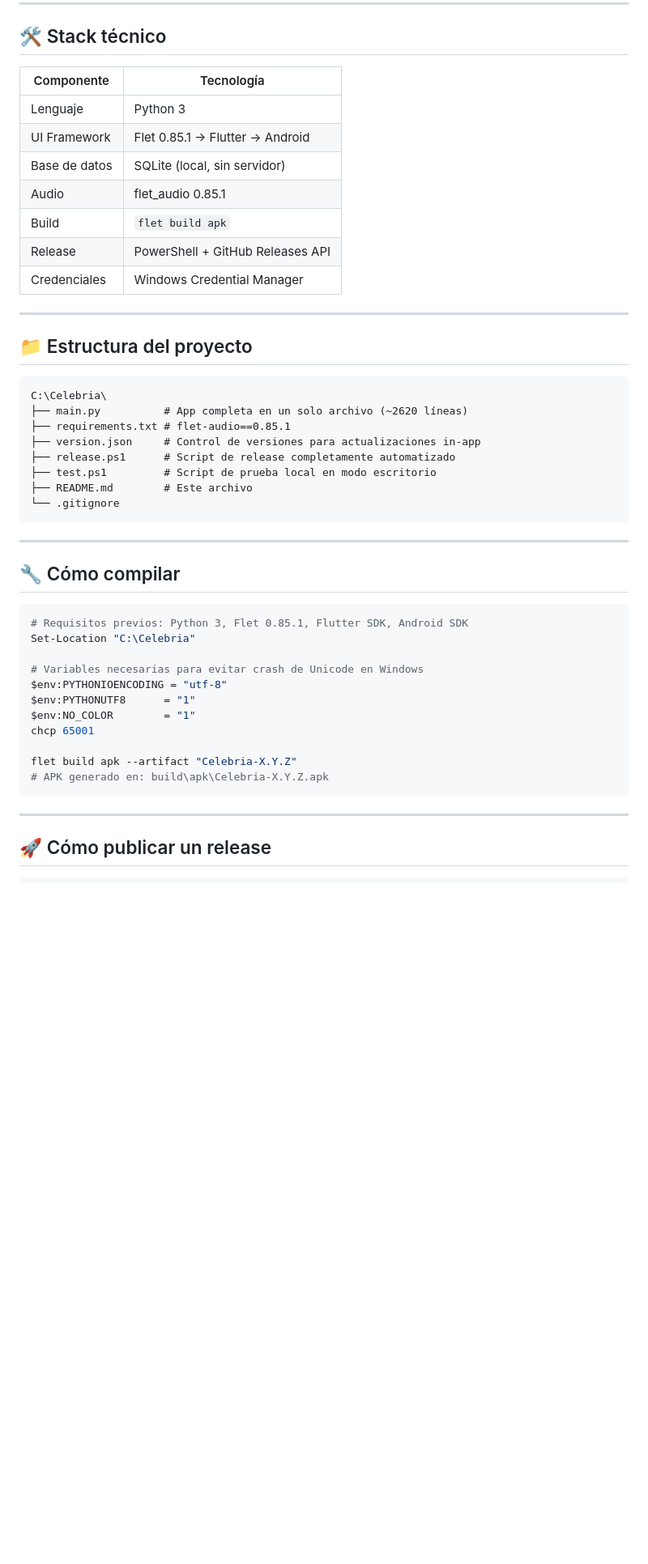
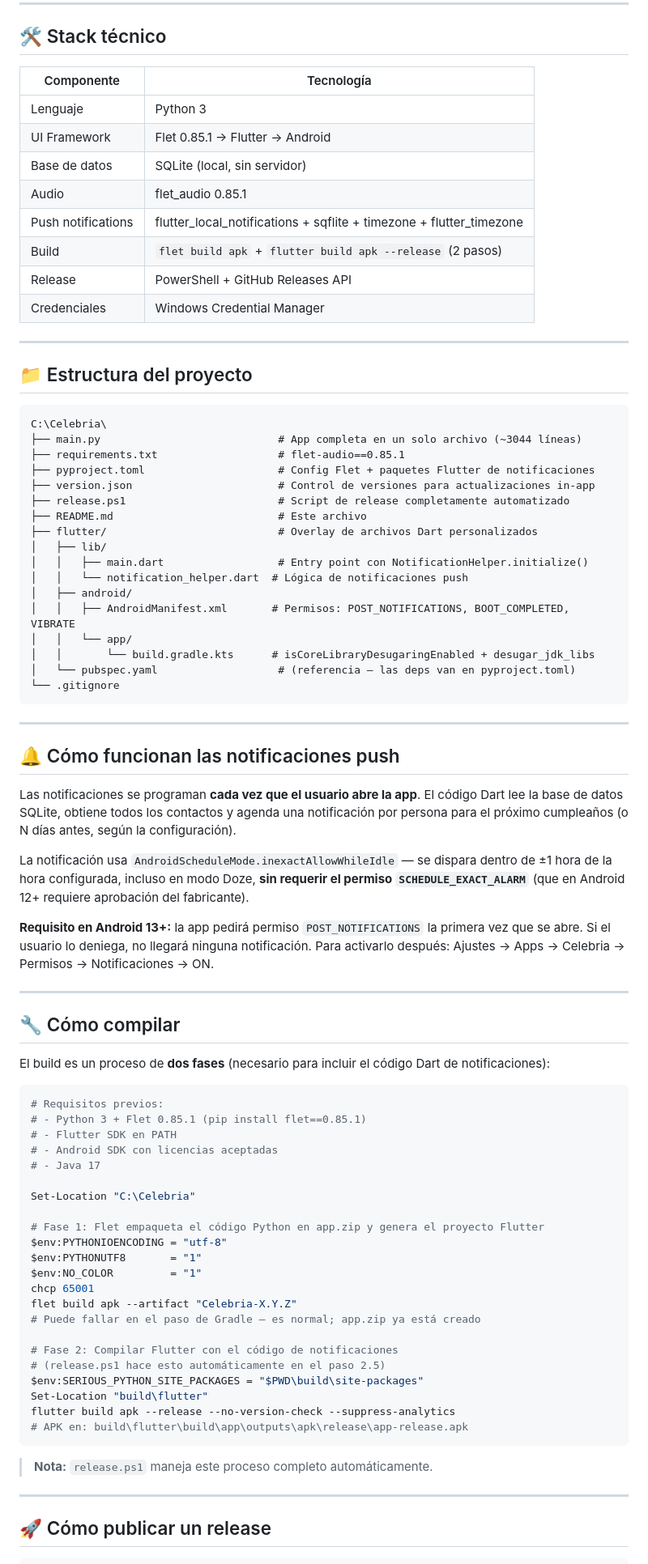
Before and after one commit to pedroespinal/Celebria, a Markdown page: README.md, the part around one of its changes. Shown at 81% size. GitHub-like rendering; blank space fills up the shorter version.

Commit message:
README: actualizar a v1.5.1 con documentacion de notificaciones push
- Badge de version 1.3.2 → 1.5.1
- Nueva seccion "Como funcionan las notificaciones push"
- Stack tecnico: agregar paquetes de notificacion
- Estructura del proyecto: agregar flutter/ overlay
- Build: documentar proceso de 2 fases
- Quirks: agregar desugaring y SERIOUS_PYTHON_SITE_PACKAGES

Co-Authored-By: Claude Sonnet 4.6 <noreply@anthropic.com>

````diff
--- a/README.md
+++ b/README.md
@@ -45,15 +46,16 @@ Diseño futurista oscuro, bilingüe ES/EN, sin publicidad y sin conexión requer
 
 ## 🛠 Stack técnico
 
-| Componente       | Tecnología                        |
-|------------------|-----------------------------------|
-| Lenguaje         | Python 3                          |
-| UI Framework     | Flet 0.85.1 → Flutter → Android   |
-| Base de datos    | SQLite (local, sin servidor)      |
-| Audio            | flet_audio 0.85.1                 |
-| Build            | `flet build apk`                  |
-| Release          | PowerShell + GitHub Releases API  |
-| Credenciales     | Windows Credential Manager        |
+| Componente       | Tecnología                                      |
+|------------------|-------------------------------------------------|
+| Lenguaje         | Python 3                                        |
+| UI Framework     | Flet 0.85.1 → Flutter → Android                |
+| Base de datos    | SQLite (local, sin servidor)                    |
+| Audio            | flet_audio 0.85.1                              |
+| Push notifications | flutter_local_notifications + sqflite + timezone + flutter_timezone |
+| Build            | `flet build apk` + `flutter build apk --release` (2 pasos) |
+| Release          | PowerShell + GitHub Releases API               |
+| Credenciales     | Windows Credential Manager                      |
 
 ---
 
@@ -61,32 +63,72 @@ Diseño futurista oscuro, bilingüe ES/EN, sin publicidad y sin conexión requer
 
 ```
 C:\Celebria\
-├── main.py          # App completa en un solo archivo (~2620 líneas)
-├── requirements.txt # flet-audio==0.85.1
-├── version.json     # Control de versiones para actualizaciones in-app
-├── release.ps1      # Script de release completamente automatizado
-├── test.ps1         # Script de prueba local en modo escritorio
-├── README.md        # Este archivo
+├── main.py                            # App completa en un solo archivo (~3044 líneas)
+├── requirements.txt                   # flet-audio==0.85.1
+├── pyproject.toml                     # Config Flet + paquetes Flutter de notificaciones
+├── version.json                       # Control de versiones para actualizaciones in-app
+├── release.ps1                        # Script de release completamente automatizado
+├── README.md                          # Este archivo
+├── flutter/                           # Overlay de archivos Dart personalizados
+│   ├── lib/
+│   │   ├── main.dart                  # Entry point con NotificationHelper.initialize()
+│   │   └── notification_helper.dart  # Lógica de notificaciones push
+│   ├── android/
+│   │   ├── AndroidManifest.xml       # Permisos: POST_NOTIFICATIONS, BOOT_COMPLETED, VIBRATE
+│   │   └── app/
+│   │       └── build.gradle.kts      # isCoreLibraryDesugaringEnabled + desugar_jdk_libs
+│   └── pubspec.yaml                   # (referencia — las deps van en pyproject.toml)
 └── .gitignore
 ```
 
 ---
 
+## 🔔 Cómo funcionan las notificaciones push
+
+Las notificaciones se programan **cada vez que el usuario abre la app**. El código Dart
+lee la base de datos SQLite, obtiene todos los contactos y agenda una notificación
+por persona para el próximo cumpleaños (o N días antes, según la configuración).
+
+La notificación usa `AndroidScheduleMode.inexactAllowWhileIdle` — se dispara dentro
+de ±1 hora de la hora configurada, incluso en modo Doze, **sin requerir el permiso
+`SCHEDULE_EXACT_ALARM`** (que en Android 12+ requiere aprobación del fabricante).
+
+**Requisito en Android 13+:** la app pedirá permiso `POST_NOTIFICATIONS` la primera
+vez que se abre. Si el usuario lo deniega, no llegará ninguna notificación.
+Para activarlo después: Ajustes → Apps → Celebria → Permisos → Notificaciones → ON.
+
+---
+
 ## 🔧 Cómo compilar
 
+El build es un proceso de **dos fases** (necesario para incluir el código Dart de notificaciones):
+
 ```powershell
-# Requisitos previos: Python 3, Flet 0.85.1, Flutter SDK, Android SDK
+# Requisitos previos:
+# - Python 3 + Flet 0.85.1 (pip install flet==0.85.1)
+# - Flutter SDK en PATH
+# - Android SDK con licencias aceptadas
+# - Java 17
+
 Set-Location "C:\Celebria"
 
-# Variables necesarias para evitar crash de Unicode en Windows
+# Fase 1: Flet empaqueta el código Python en app.zip y genera el proyecto Flutter
 $env:PYTHONIOENCODING = "utf-8"
-$env:PYTHONUTF8      = "1"
-$env:NO_COLOR        = "1"
+$env:PYTHONUTF8       = "1"
+$env:NO_COLOR         = "1"
 chcp 65001
+flet build apk --artifact "Celebria-X.Y.Z"
+# Puede fallar en el paso de Gradle — es normal; app.zip ya está creado
 
-flet build apk --artifact "Celebria-X.Y.Z"
-# APK generado en: build\apk\Celebria-X.Y.Z.apk
+# Fase 2: Compilar Flutter con el código de notificaciones
+# (release.ps1 hace esto automáticamente en el paso 2.5)
+$env:SERIOUS_PYTHON_SITE_PACKAGES = "$PWD\build\site-packages"
+Set-Location "build\flutter"
+flutter build apk --release --no-version-check --suppress-analytics
+# APK en: build\flutter\build\app\outputs\apk\release\app-release.apk
 ```
+
+> **Nota:** `release.ps1` maneja este proceso completo automáticamente.
 
 ---
 
````
Also changed, not shown: other parts of README.md (+10 -7 lines).
